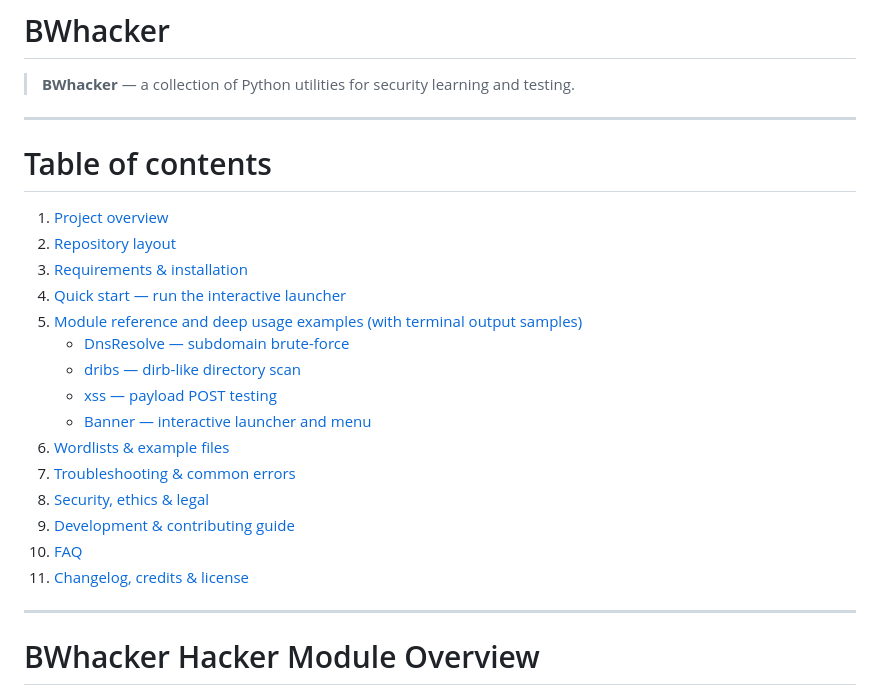
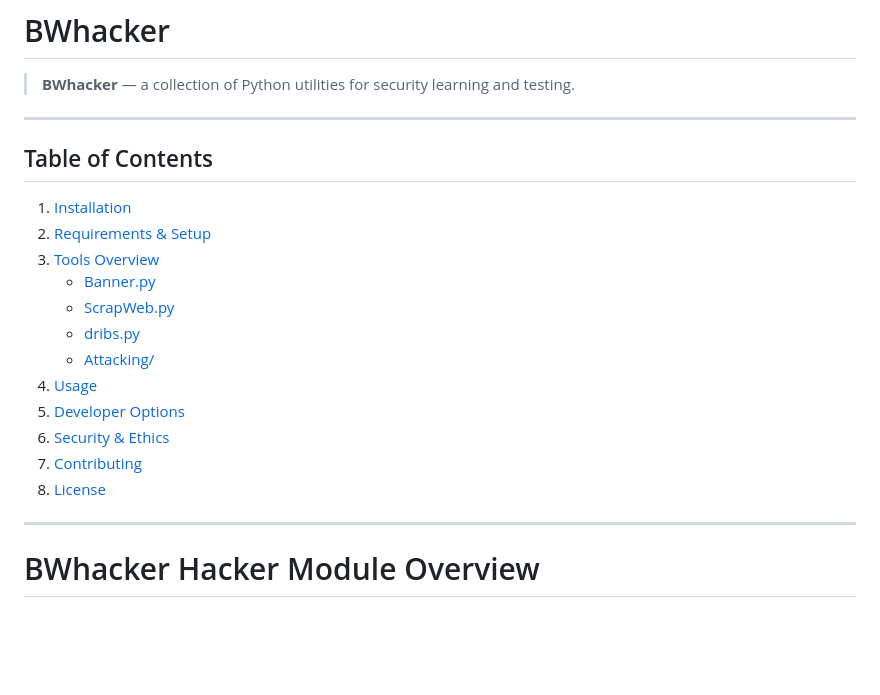
Before and after one commit to abebaw977/BWhacker, a Markdown page: README.md, the part around one of its changes. Drawn GitHub-style; blank space fills up the shorter version.

```diff
--- a/README.md
+++ b/README.md
@@ -4,24 +4,19 @@
 > **BWhacker** — a collection of Python utilities for security learning and testing.
 
 ---
-
-# Table of contents
-
-1. [Project overview](#project-overview)
-2. [Repository layout](#repository-layout)
-3. [Requirements & installation](#requirements--installation)
-4. [Quick start — run the interactive launcher](#quick-start---run-the-interactive-launcher)
-5. [Module reference and deep usage examples (with terminal output samples)](#module-reference-and-deep-usage-examples-with-terminal-output-samples)
-   - [DnsResolve — subdomain brute-force](#dnsresolve---subdomain-brute-force)
-   - [dribs — dirb-like directory scan](#dribs---dirb-like-directory-scan)
-   - [xss — payload POST testing](#xss---payload-post-testing)
-   - [Banner — interactive launcher and menu](#banner---interactive-launcher-and-menu)
-6. [Wordlists & example files](#wordlists--example-files)
-7. [Troubleshooting & common errors](#troubleshooting--common-errors)
-8. [Security, ethics & legal](#security-ethics--legal)
-9. [Development & contributing guide](#development--contributing-guide)
-10. [FAQ](#faq)
-11. [Changelog, credits & license](#changelog-credits--license)
+## Table of Contents
+1. [Installation](#installation)
+2. [Requirements & Setup](#requirements--setup)
+3. [Tools Overview](#tools-overview)
+    - [Banner.py](#bannerpy)
+    - [ScrapWeb.py](#scrapwebpy)
+    - [dribs.py](#dribspy)
+    - [Attacking/](#attacking)
+4. [Usage](#usage)
+5. [Developer Options](#developer-options)
+6. [Security & Ethics](#security--ethics)
+7. [Contributing](#contributing)
+8. [License](#license)
 
 ---
 
```
Also changed, not shown: other parts of README.md (+5 -0 lines).
